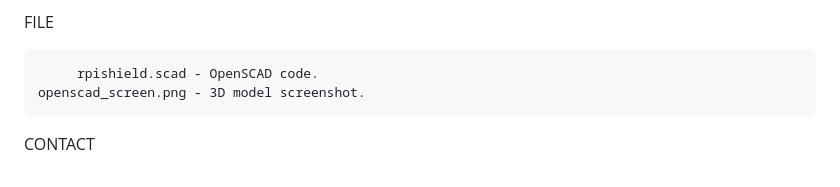
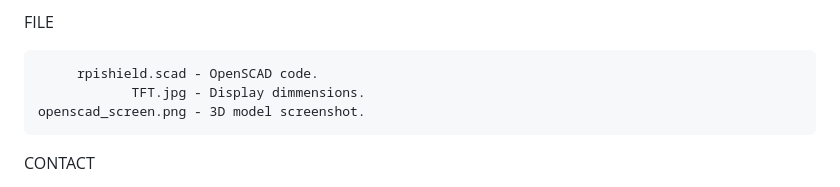
Before and after one commit to KyomaHooin/Wireshield, a Markdown page: openscad/README.md, the part around the change. GitHub-like rendering.

Commit message:
TFT dimmensions.

```diff
--- a/openscad/README.md
+++ b/openscad/README.md
@@ -7,6 +7,7 @@ Raspberry RPi2 AVR shiled & TFT display case.
 FILE
 <pre>
      rpishield.scad - OpenSCAD code.
+            TFT.jpg - Display dimmensions.
 openscad_screen.png - 3D model screenshot.
 </pre>
 CONTACT
```
Also changed, not shown: openscad/TFT.jpg (added).
